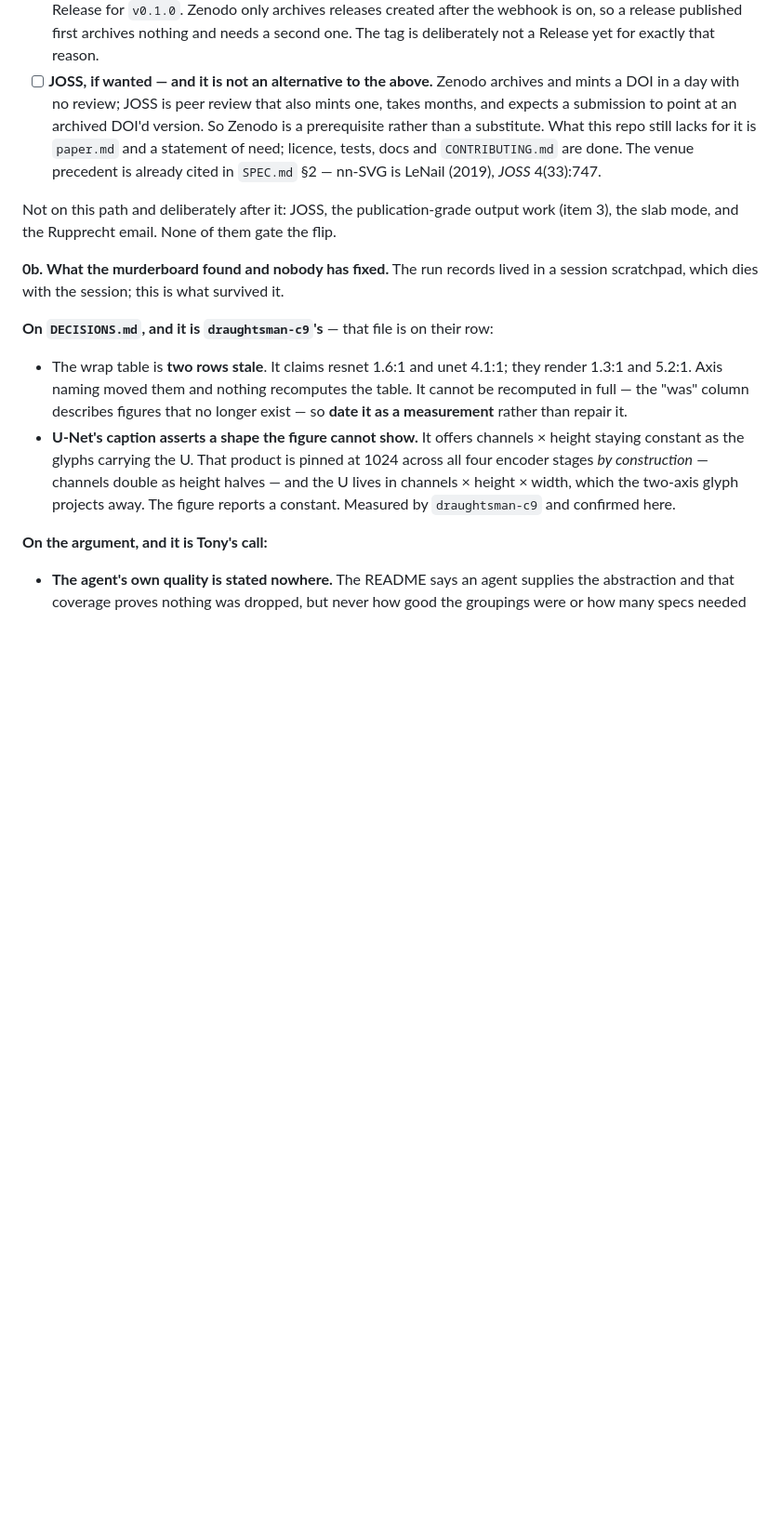
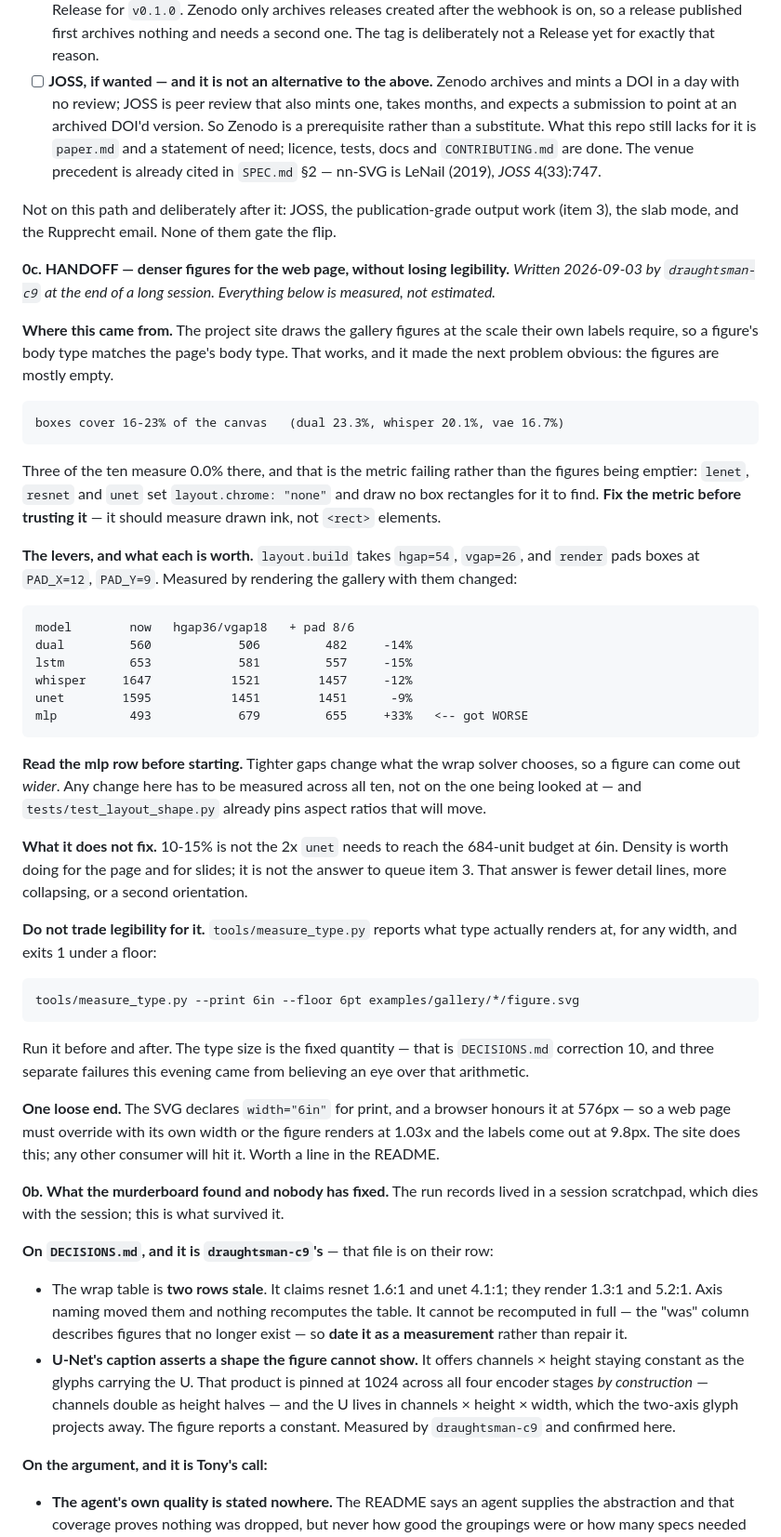
Before and after one commit to syncytium2/draughtsman, a Markdown page: CLAIMS.md, the part around the change. Shown at 93% size. Rendered like a GitHub page; blank space fills up the shorter version.

Commit message:
Handoff: denser figures for the page, with the numbers and the trap
Queue item 0c. The site now draws figures at the scale their labels require,
which made the next problem visible: boxes cover 16-23% of the canvas.

Everything in the item is measured rather than estimated — what each layout
constant is worth across the gallery, and the one figure that gets WIDER when the
gaps tighten because it changes what the wrap solver chooses. A session that
tunes hgap while looking at one figure will ship that regression.

Also records two things that would otherwise be rediscovered: the coverage metric
reads `<rect>` elements and therefore reports 0.0% for the three unboxed figures,
and a browser honours the print width of `width="6in"` at 576px unless a page
overrides it.

Density is worth 10-15%. It is not the 2x unet needs for queue item 3, and the
item says so rather than letting the next session hope.

Co-Authored-By: Claude Opus 5 (1M context) <noreply@anthropic.com>

```diff
--- a/CLAIMS.md
+++ b/CLAIMS.md
@@ -149,6 +149,56 @@ list is what stands between here and that flip, in order:
 Not on this path and deliberately after it: JOSS, the publication-grade output
 work (item 3), the slab mode, and the Rupprecht email. None of them gate the flip.
 
+**0c. HANDOFF — denser figures for the web page, without losing legibility.**
+*Written 2026-09-03 by `draughtsman-c9` at the end of a long session. Everything
+below is measured, not estimated.*
+
+**Where this came from.** The project site draws the gallery figures at the scale
+their own labels require, so a figure's body type matches the page's body type.
+That works, and it made the next problem obvious: the figures are mostly empty.
+
+    boxes cover 16-23% of the canvas   (dual 23.3%, whisper 20.1%, vae 16.7%)
+
+Three of the ten measure 0.0% there, and that is the metric failing rather than
+the figures being emptier: `lenet`, `resnet` and `unet` set `layout.chrome:
+"none"` and draw no box rectangles for it to find. **Fix the metric before
+trusting it** — it should measure drawn ink, not `<rect>` elements.
+
+**The levers, and what each is worth.** `layout.build` takes `hgap=54`,
+`vgap=26`, and `render` pads boxes at `PAD_X=12`, `PAD_Y=9`. Measured by
+rendering the gallery with them changed:
+
+    model        now   hgap36/vgap18   + pad 8/6
+    dual         560            506         482     -14%
+    lstm         653            581         557     -15%
+    whisper     1647           1521        1457     -12%
+    unet        1595           1451        1451      -9%
+    mlp          493            679         655     +33%   <-- got WORSE
+
+**Read the mlp row before starting.** Tighter gaps change what the wrap solver
+chooses, so a figure can come out *wider*. Any change here has to be measured
+across all ten, not on the one being looked at — and `tests/test_layout_shape.py`
+already pins aspect ratios that will move.
+
+**What it does not fix.** 10-15% is not the 2x `unet` needs to reach the 684-unit
+budget at 6in. Density is worth doing for the page and for slides; it is not the
+answer to queue item 3. That answer is fewer detail lines, more collapsing, or a
+second orientation.
+
+**Do not trade legibility for it.** `tools/measure_type.py` reports what type
+actually renders at, for any width, and exits 1 under a floor:
+
+    tools/measure_type.py --print 6in --floor 6pt examples/gallery/*/figure.svg
+
+Run it before and after. The type size is the fixed quantity — that is
+`DECISIONS.md` correction 10, and three separate failures this evening came from
+believing an eye over that arithmetic.
+
+**One loose end.** The SVG declares `width="6in"` for print, and a browser
+honours it at 576px — so a web page must override with its own width or the
+figure renders at 1.03x and the labels come out at 9.8px. The site does this; any
+other consumer will hit it. Worth a line in the README.
+
 **0b. What the murderboard found and nobody has fixed.** The run records lived in
 a session scratchpad, which dies with the session; this is what survived it.
 
```
